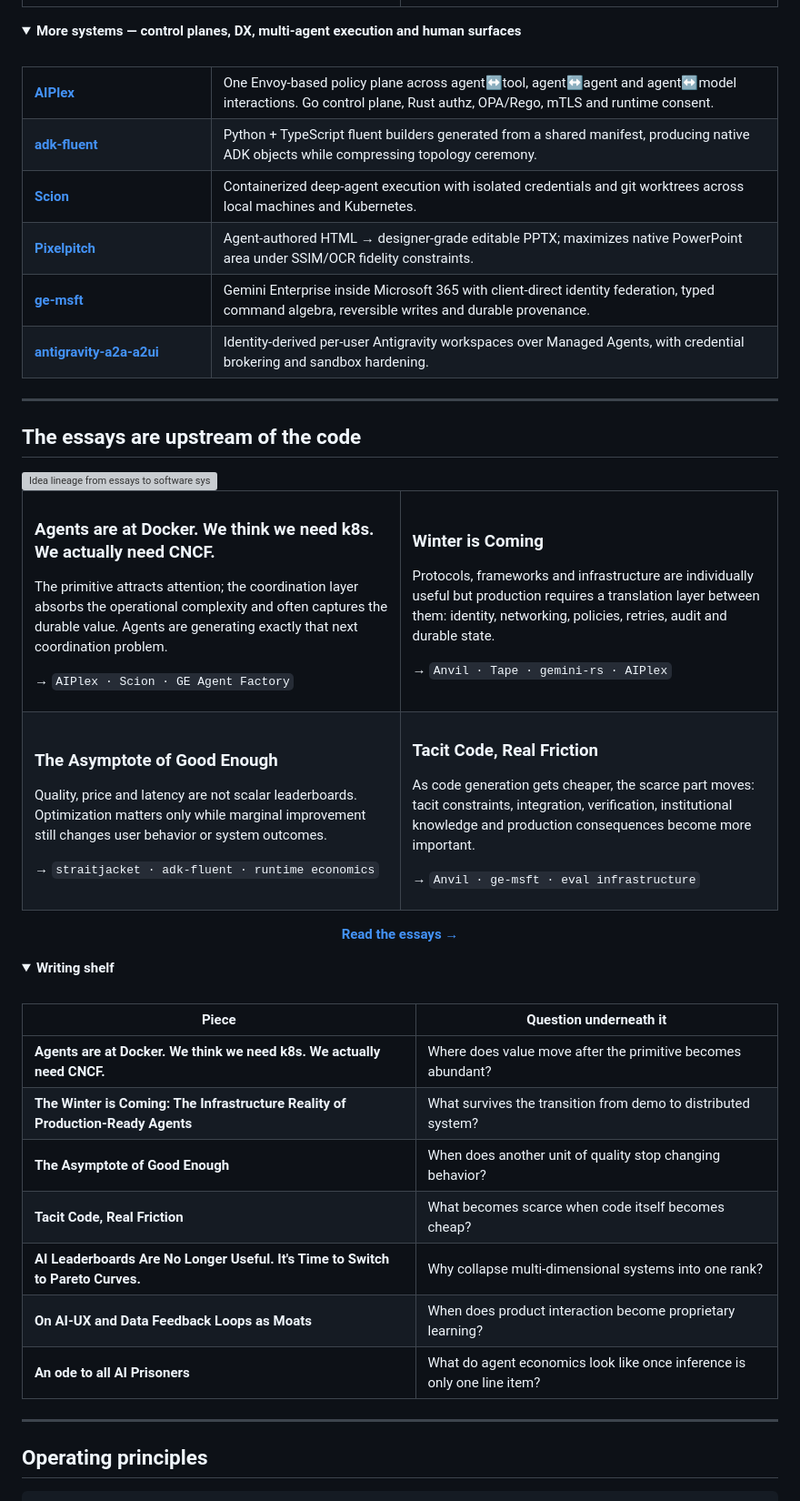
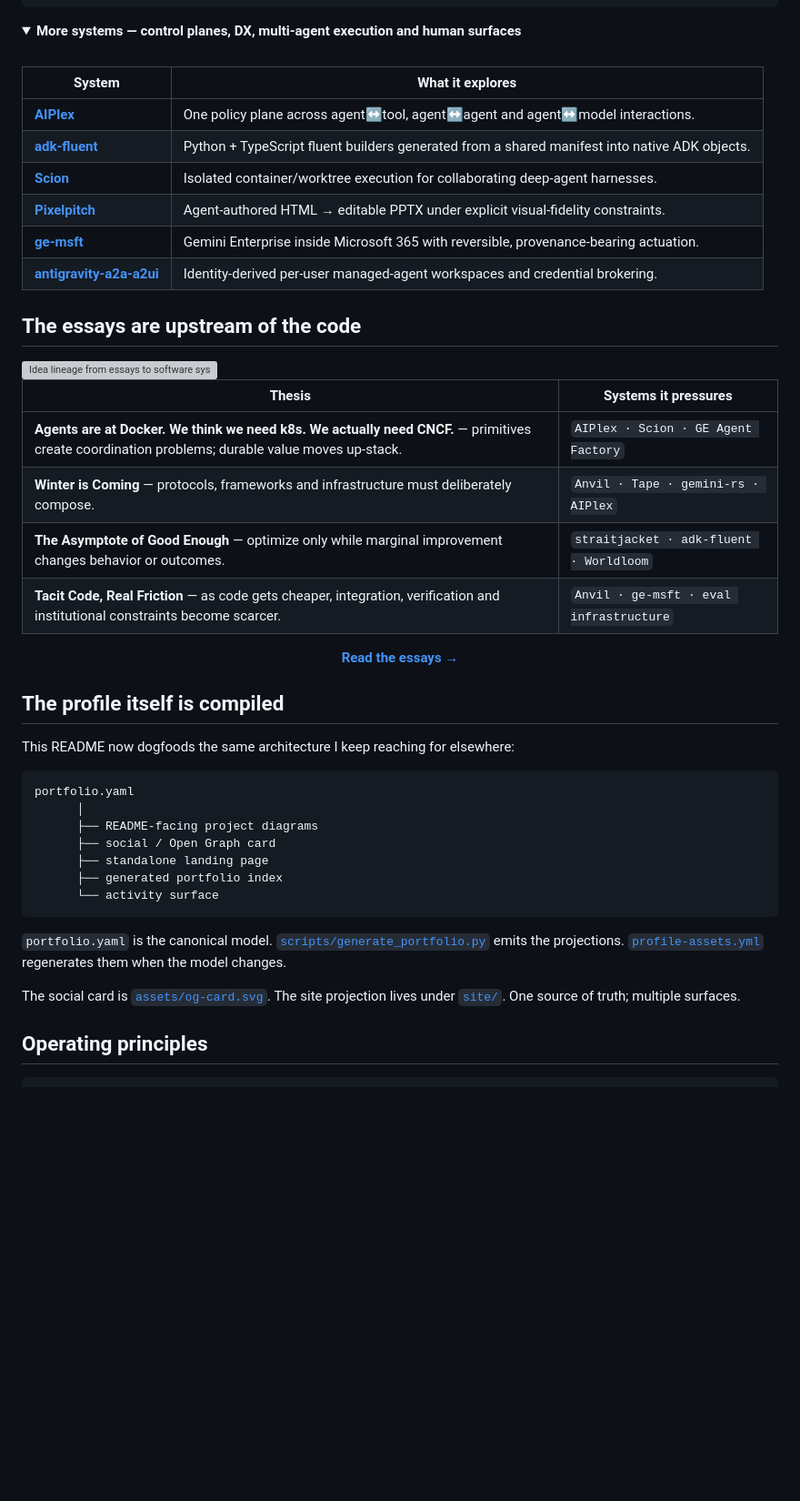
Before and after one commit to vamsiramakrishnan/vamsiramakrishnan, a Markdown page: README.md, the part around one of its changes. Shown at 91% size. GitHub-like rendering; folded sections open; blank space fills up the shorter version; grey boxes are pictures that could not be loaded.

Commit message:
feat(profile): make README a generated-systems front door

````diff
--- a/README.md
+++ b/README.md
@@ -148,18 +86,16 @@ The same machinery is exercised across hundreds of horizontal and vertical agent
 <summary><strong>More systems — control planes, DX, multi-agent execution and human surfaces</strong></summary>
 <br>
 
-<table>
-<tr><td width="25%"><b><a href="https://github.com/vamsiramakrishnan/aiplex">AIPlex</a></b></td><td>One Envoy-based policy plane across agent↔tool, agent↔agent and agent↔model interactions. Go control plane, Rust authz, OPA/Rego, mTLS and runtime consent.</td></tr>
-<tr><td><b><a href="https://github.com/vamsiramakrishnan/adk-fluent">adk-fluent</a></b></td><td>Python + TypeScript fluent builders generated from a shared manifest, producing native ADK objects while compressing topology ceremony.</td></tr>
-<tr><td><b><a href="https://github.com/vamsiramakrishnan/scion">Scion</a></b></td><td>Containerized deep-agent execution with isolated credentials and git worktrees across local machines and Kubernetes.</td></tr>
-<tr><td><b><a href="https://github.com/vamsiramakrishnan/pixelpitch">Pixelpitch</a></b></td><td>Agent-authored HTML → designer-grade editable PPTX; maximizes native PowerPoint area under SSIM/OCR fidelity constraints.</td></tr>
-<tr><td><b><a href="https://github.com/vamsiramakrishnan/ge-msft">ge-msft</a></b></td><td>Gemini Enterprise inside Microsoft 365 with client-direct identity federation, typed command algebra, reversible writes and durable provenance.</td></tr>
-<tr><td><b><a href="https://github.com/vamsiramakrishnan/antigravity-a2a-a2ui">antigravity-a2a-a2ui</a></b></td><td>Identity-derived per-user Antigravity workspaces over Managed Agents, with credential brokering and sandbox hardening.</td></tr>
-</table>
+| System | What it explores |
+|---|---|
+| **[AIPlex](https://github.com/vamsiramakrishnan/aiplex)** | One policy plane across agent↔tool, agent↔agent and agent↔model interactions. |
+| **[adk-fluent](https://github.com/vamsiramakrishnan/adk-fluent)** | Python + TypeScript fluent builders generated from a shared manifest into native ADK objects. |
+| **[Scion](https://github.com/vamsiramakrishnan/scion)** | Isolated container/worktree execution for collaborating deep-agent harnesses. |
+| **[Pixelpitch](https://github.com/vamsiramakrishnan/pixelpitch)** | Agent-authored HTML → editable PPTX under explicit visual-fidelity constraints. |
+| **[ge-msft](https://github.com/vamsiramakrishnan/ge-msft)** | Gemini Enterprise inside Microsoft 365 with reversible, provenance-bearing actuation. |
+| **[antigravity-a2a-a2ui](https://github.com/vamsiramakrishnan/antigravity-a2a-a2ui)** | Identity-derived per-user managed-agent workspaces and credential brokering. |
 
 </details>
-
----
 
 ## The essays are upstream of the code
 
@@ -168,72 +104,32 @@ The same machinery is exercised across hundreds of horizontal and vertical agent
   <img src="assets/lineage.svg" width="100%" alt="Idea lineage from essays to software systems">
 </picture>
 
-<table>
-<tr>
-<td width="50%" valign="top">
+| Thesis | Systems it pressures |
+|---|---|
+| **Agents are at Docker. We think we need k8s. We actually need CNCF.** — primitives create coordination problems; durable value moves up-stack. | `AIPlex · Scion · GE Agent Factory` |
+| **Winter is Coming** — protocols, frameworks and infrastructure must deliberately compose. | `Anvil · Tape · gemini-rs · AIPlex` |
+| **The Asymptote of Good Enough** — optimize only while marginal improvement changes behavior or outcomes. | `straitjacket · adk-fluent · Worldloom` |
+| **Tacit Code, Real Friction** — as code gets cheaper, integration, verification and institutional constraints become scarcer. | `Anvil · ge-msft · eval infrastructure` |
 
-### Agents are at Docker. We think we need k8s. We actually need CNCF.
+<div align="center"><b><a href="https://mrvemzi.notion.site">Read the essays →</a></b></div>
 
-The primitive attracts attention; the coordination layer absorbs the operational complexity and often captures the durable value. Agents are generating exactly that next coordination problem.
+## The profile itself is compiled
 
-→ `AIPlex · Scion · GE Agent Factory`
+This README now dogfoods the same architecture I keep reaching for elsewhere:
 
-</td>
-<td width="50%" valign="top">
+```text
+portfolio.yaml
+      │
+      ├── README-facing project diagrams
+      ├── social / Open Graph card
+      ├── standalone landing page
+      ├── generated portfolio index
+      └── activity surface
+```
 
-### Winter is Coming
+`portfolio.yaml` is the canonical model. [`scripts/generate_portfolio.py`](scripts/generate_portfolio.py) emits the projections. [`profile-assets.yml`](.github/workflows/profile-assets.yml) regenerates them when the model changes.
 
-Protocols, frameworks and infrastructure are individually useful but production requires a translation layer between them: identity, networking, policies, retries, audit and durable state.
-
-→ `Anvil · Tape · gemini-rs · AIPlex`
-
-</td>
-</tr>
-<tr>
-<td valign="top">
-
-### The Asymptote of Good Enough
-
-Quality, price and latency are not scalar leaderboards. Optimization matters only while marginal improvement still changes user behavior or system outcomes.
-
-→ `straitjacket · adk-fluent · runtime economics`
-
-</td>
-<td valign="top">
-
-### Tacit Code, Real Friction
-
-As code generation gets cheaper, the scarce part moves: tacit constraints, integration, verification, institutional knowledge and production consequences become more important.
-
-→ `Anvil · ge-msft · eval infrastructure`
-
-</td>
-</tr>
-</table>
-
-<div align="center">
-
-**[Read the essays →](https://mrvemzi.notion.site)**
-
-</div>
-
-<details>
-<summary><strong>Writing shelf</strong></summary>
-<br>
-
-| Piece | Question underneath it |
-|---|---|
-| **Agents are at Docker. We think we need k8s. We actually need CNCF.** | Where does value move after the primitive becomes abundant? |
-| **The Winter is Coming: The Infrastructure Reality of Production-Ready Agents** | What survives the transition from demo to distributed system? |
-| **The Asymptote of Good Enough** | When does another unit of quality stop changing behavior? |
-| **Tacit Code, Real Friction** | What becomes scarce when code itself becomes cheap? |
-| **AI Leaderboards Are No Longer Useful. It's Time to Switch to Pareto Curves.** | Why collapse multi-dimensional systems into one rank? |
-| **On AI-UX and Data Feedback Loops as Moats** | When does product interaction become proprietary learning? |
-| **An ode to all AI Prisoners** | What do agent economics look like once inference is only one line item? |
-
-</details>
-
----
+The social card is [`assets/og-card.svg`](assets/og-card.svg). The site projection lives under [`site/`](site/). One source of truth; multiple surfaces.
 
 ## Operating principles
 
````
Also changed, not shown: other parts of README.md (+45 -111 lines).
